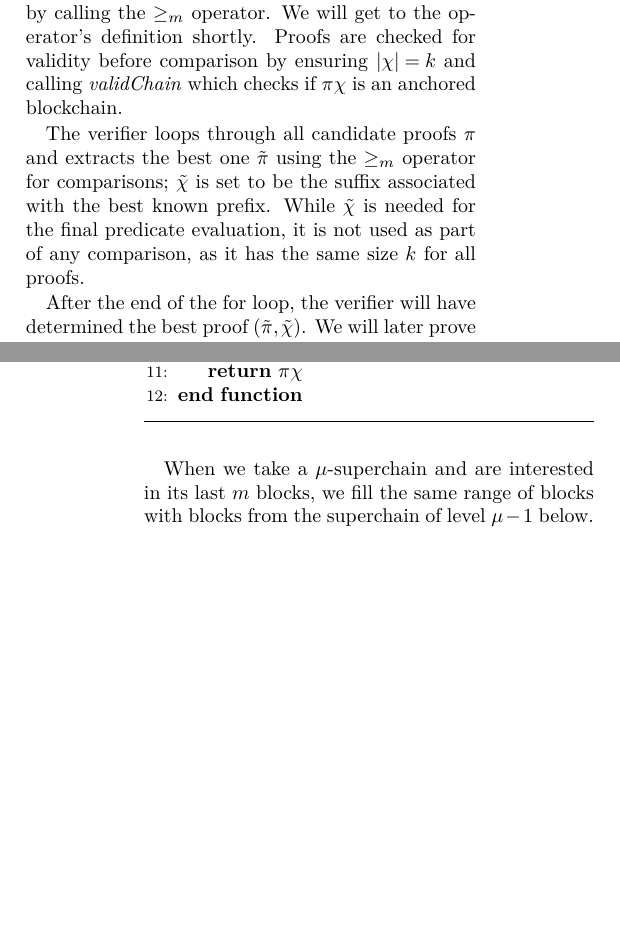
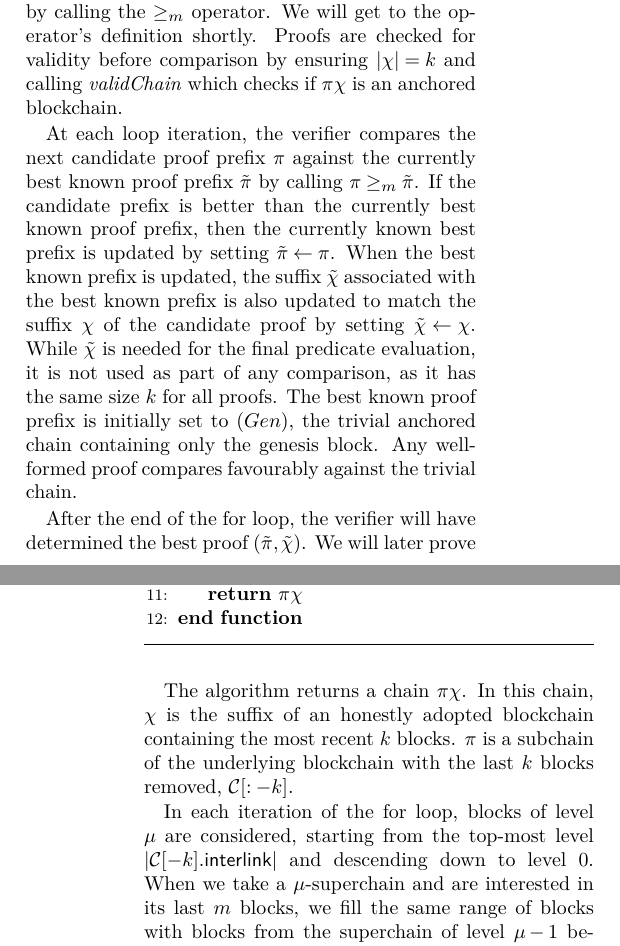
Before and after one commit to dionyziz/popow, a LaTeX document (whitepaper/nipopows.tex, which reads whitepaper/construction.tex): two parts of the columns of pages 11 and 12 of 26 before the commit and two parts of the columns of pages 11 and 12 of 27 after it, joined at a grey line, cut so that both start at the same text, the shorter picture padded with empty space. Compiled offline with pdfLaTeX; a LaTeX package or settings file that is missing is left out.

Commit message:
Extend construction section

```diff
--- a/whitepaper/construction.tex
+++ b/whitepaper/construction.tex
@@ -54,11 +62,18 @@ shortly. Proofs are checked for validity before comparison by ensuring $|\chi| =
 k$ and calling \textit{validChain} which checks if $\pi\chi$ is an anchored
 blockchain.
 
-The verifier loops through all candidate proofs $\pi$ and extracts the best one
-$\tilde\pi$ using the $\geq_m$ operator for comparisons; $\tilde\chi$ is set to
-be the suffix associated with the best known prefix. While $\tilde\chi$ is
-needed for the final predicate evaluation, it is not used as part of any
-comparison, as it has the same size $k$ for all proofs.
+At each loop iteration, the verifier compares the next candidate proof prefix
+$\pi$ against the currently best known proof prefix $\tilde\pi$ by calling $\pi
+\geq_m \tilde\pi$. If the candidate prefix is better than the currently best
+known proof prefix, then the currently known best prefix is updated by setting
+$\tilde\pi \leftarrow \pi$. When the best known prefix is updated, the suffix
+$\tilde\chi$ associated with the best known prefix is also updated to match the
+suffix $\chi$ of the candidate proof by setting $\tilde\chi \leftarrow \chi$.
+While $\tilde\chi$ is needed for the final predicate evaluation, it is not used
+as part of any comparison, as it has the same size $k$ for all proofs. The best
+known proof prefix is initially set to $(Gen)$, the trivial anchored chain
+containing only the genesis block. Any well-formed proof compares favourably
+against the trivial chain.
 
 After the end of the for loop, the verifier will have determined the best proof
 $(\tilde\pi, \tilde\chi)$. We will later prove that this proof will necessarily
@@ -85,6 +100,13 @@ $m$ blocks.
 
 \import{./}{algorithms/alg.nipopow-prover.tex}
 
-When we take a $\mu$-superchain and are interested in its last $m$ blocks, we
-fill the same range of blocks with blocks from the superchain of level $\mu - 1$
-below. All the $\mu$-superblocks which are within this $m$ blocks range
+The algorithm returns a chain $\pi\chi$. In this chain, $\chi$ is the suffix of
+an honestly adopted blockchain containing the most recent $k$ blocks. $\pi$ is a
+subchain of the underlying blockchain with the last $k$ blocks removed,
+$\chain[:-k]$.
+
+In each iteration of the for loop, blocks of level $\mu$ are considered,
+starting from the top-most level $|\chain[-k].\textsf{interlink}|$ and
+descending down to level $0$. When we take a $\mu$-superchain and are interested
+in its last $m$ blocks, we fill the same range of blocks with blocks from the
+superchain of level $\mu - 1$ below. All the $\mu$-superblocks which are within
@@ -138,0 +153 @@ level, regardless of how many blocks are present there. These level indices are
+of a proof $\pi$ given $b$, $\text{best-arg}_m$ collects all the $\mu$ indices
@@ -139,7 +157,10 @@ level, regardless of how many blocks are present there. These level indices are
+$|\pi\upchain^\mu\{b:\}| \geq m$. $0$ is always considered a valid level,
+regardless of how many blocks are present there. These level indices are
 collected into set $M$. For each of these levels, the score of their respective
 argument is evaluated by weighting the number of blocks by the level as
 $2^\mu|\pi\upchain^\mu\{b:\}|$. The highest possible score across all levels is
 returned. Once the score of the best argument of both $A$ and $B$ is known, they
-are directly compared and the winner returned.  An advantage is given to the first proof in case of a tie by using the $\geq$ operator favouring $A$.
+are directly compared and the winner returned.  An advantage is given to the
+first proof in case of a tie by using the $\geq$ operator favouring $A$.
 
 \import{./}{algorithms/alg.nipopow-maxchain.tex}
```
Also changed, not shown: whitepaper/construction.tex (73 more changed lines).
